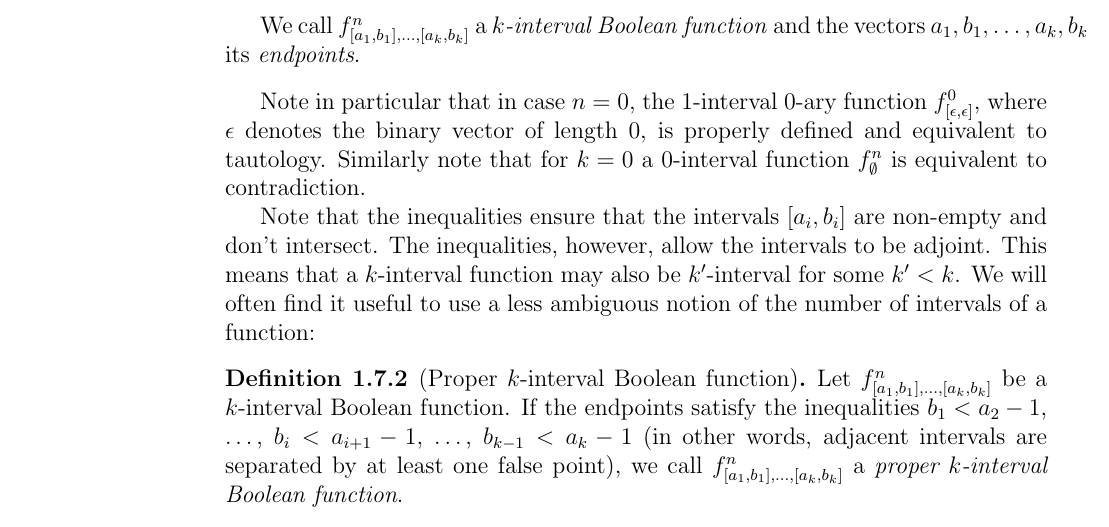
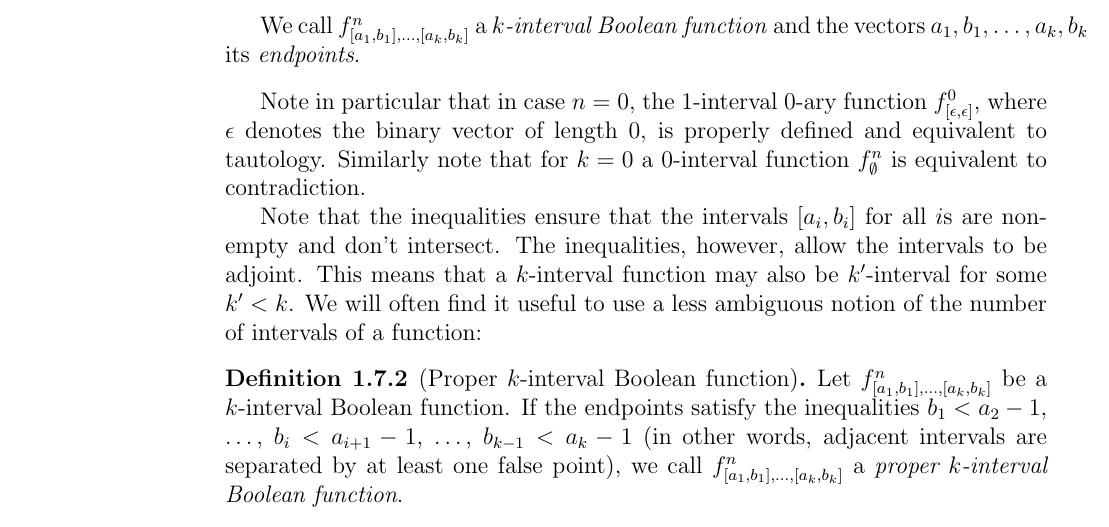
Before and after one commit to filipbartek/ibf, a LaTeX thesis (thesis.tex, which reads thesis/definitions.tex): part of page 14 of 48, cut so that both start at the same text. Compiled offline with pdfLaTeX.

Commit message:
Clarify a general sentence

```diff
--- a/thesis/definitions.tex
+++ b/thesis/definitions.tex
@@ -630,7 +630,7 @@ a $0$-interval function $f^n_{\emptyset}$
 is equivalent to contradiction.
 
 Note that the inequalities ensure
-that the intervals $\interval{a_i}{b_i}$
+that the intervals $\interval{a_i}{b_i}$ for all $i$s
 are non-empty and don't intersect.
 The inequalities, however, allow the intervals to be adjoint.
 This means that a $k$-interval function may also be $k'$-interval for some $k' < k$.
```
